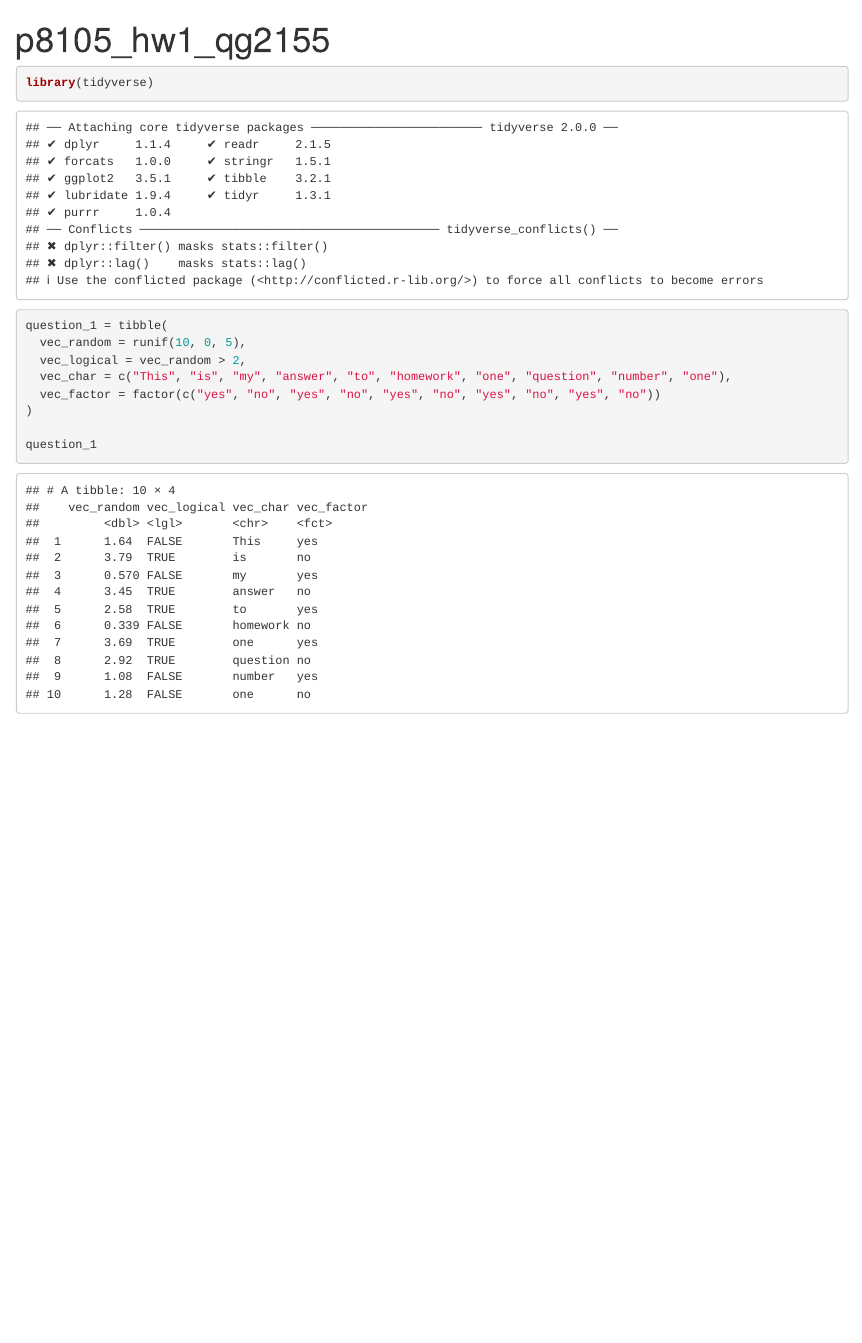
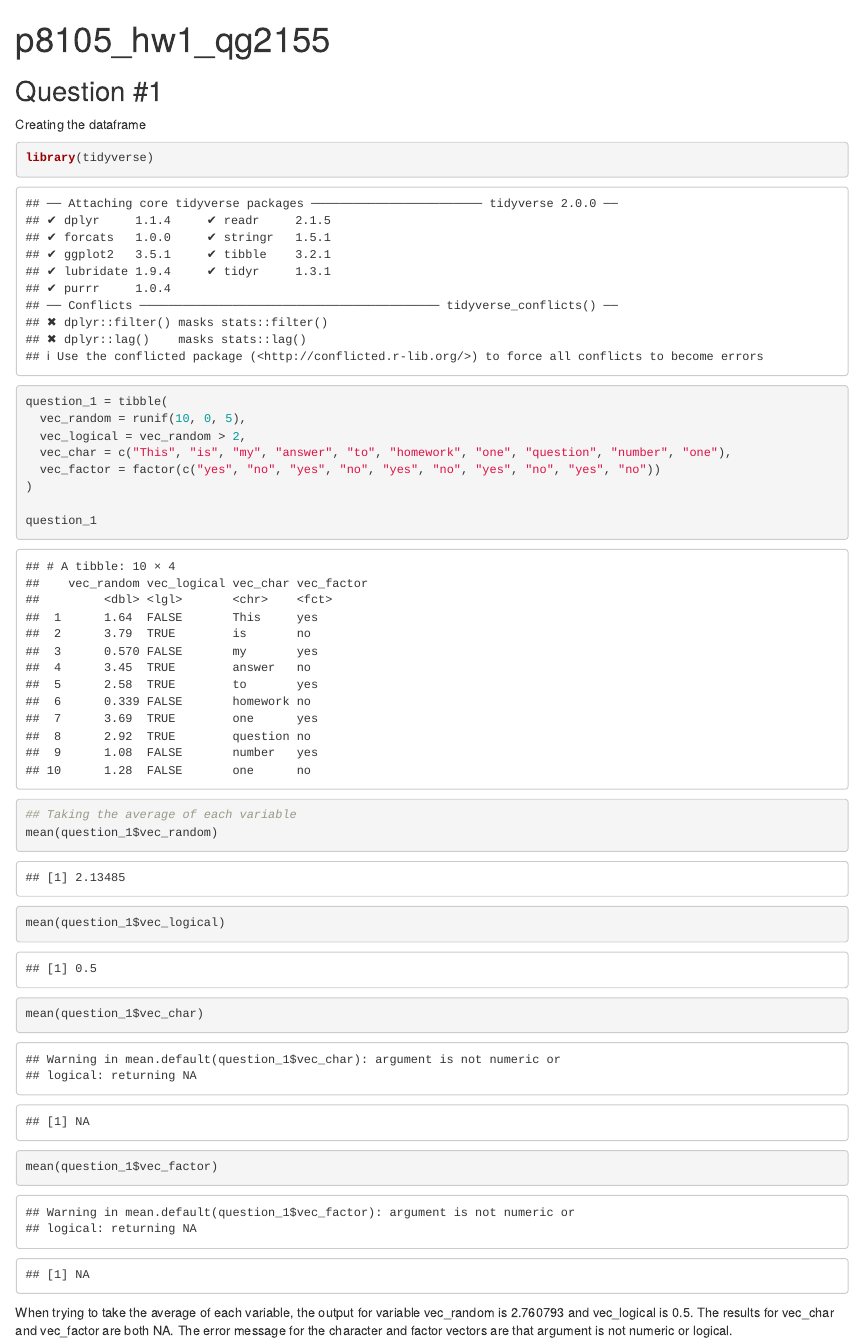
Before and after one commit to qg2155/p8105_hw1_qg2155, an R Markdown document (p8105_hw1_qg2155.Rmd): the page in a window 1100 px wide, from its top. Rendered offline with R 4.5, knitr and Pandoc, with nearby package versions; code that draws random numbers runs with fixed seeds of ours.

Commit message:
Taking average for the variables

````diff
--- a/p8105_hw1_qg2155.Rmd
+++ b/p8105_hw1_qg2155.Rmd
@@ -2,6 +2,9 @@
 title: "p8105_hw1_qg2155"
 output: html_document
 ---
+## Question #1
+
+Creating the dataframe
 ```{r question_1}
 library(tidyverse)
 
@@ -13,4 +16,11 @@ question_1 = tibble(
 )
 
 question_1
+
+## Taking the average of each variable
+mean(question_1$vec_random)
+mean(question_1$vec_logical)
+mean(question_1$vec_char)
+mean(question_1$vec_factor)
 ```
+When trying to take the average of each variable, the output for variable vec_random is 2.760793 and vec_logical is 0.5. The results for vec_char and vec_factor are both NA. The error message for the character and factor vectors are that argument is not numeric or logical.
````
Also changed, not shown: p8105_hw1_qg2155.html.
